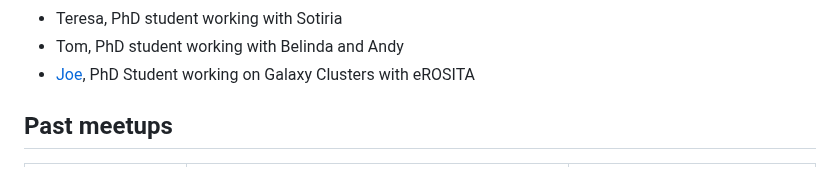
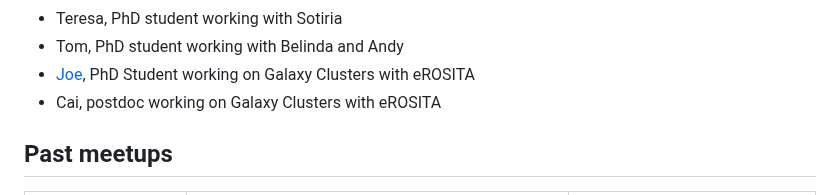
Before and after one commit to astro-group-bristol/developer-group, a Markdown page: README.md, the part around the change. GitHub-like rendering.

Commit message:
add Cai to the members list

```diff
--- a/README.md
+++ b/README.md
@@ -38,6 +38,7 @@ Each week the agenda is as follows:
 - Teresa, PhD student working with Sotiria
 - Tom, PhD student working with Belinda and Andy
 - [Joe](https://github.com/HallJoseph), PhD Student working on Galaxy Clusters with eROSITA
+- Cai, postdoc working on Galaxy Clusters with eROSITA
 
 ## Past meetups
 
```
